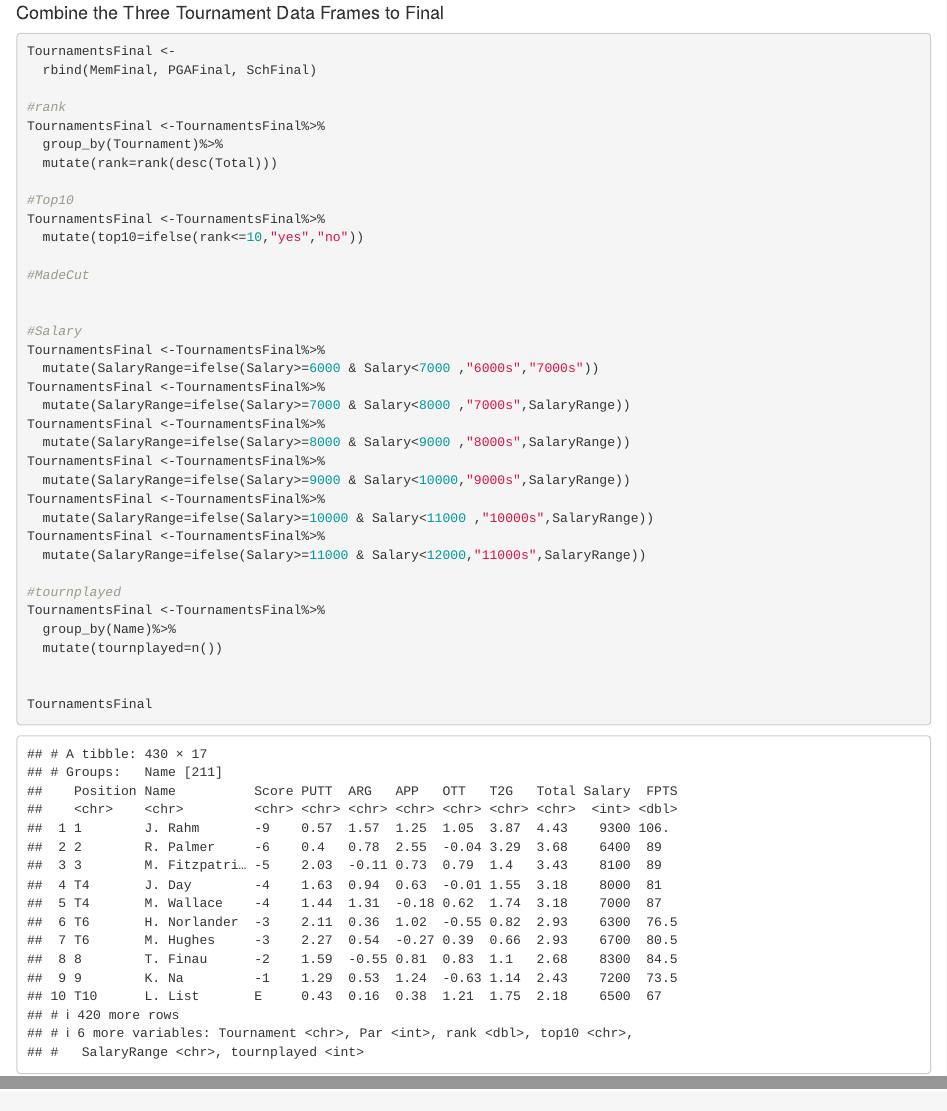
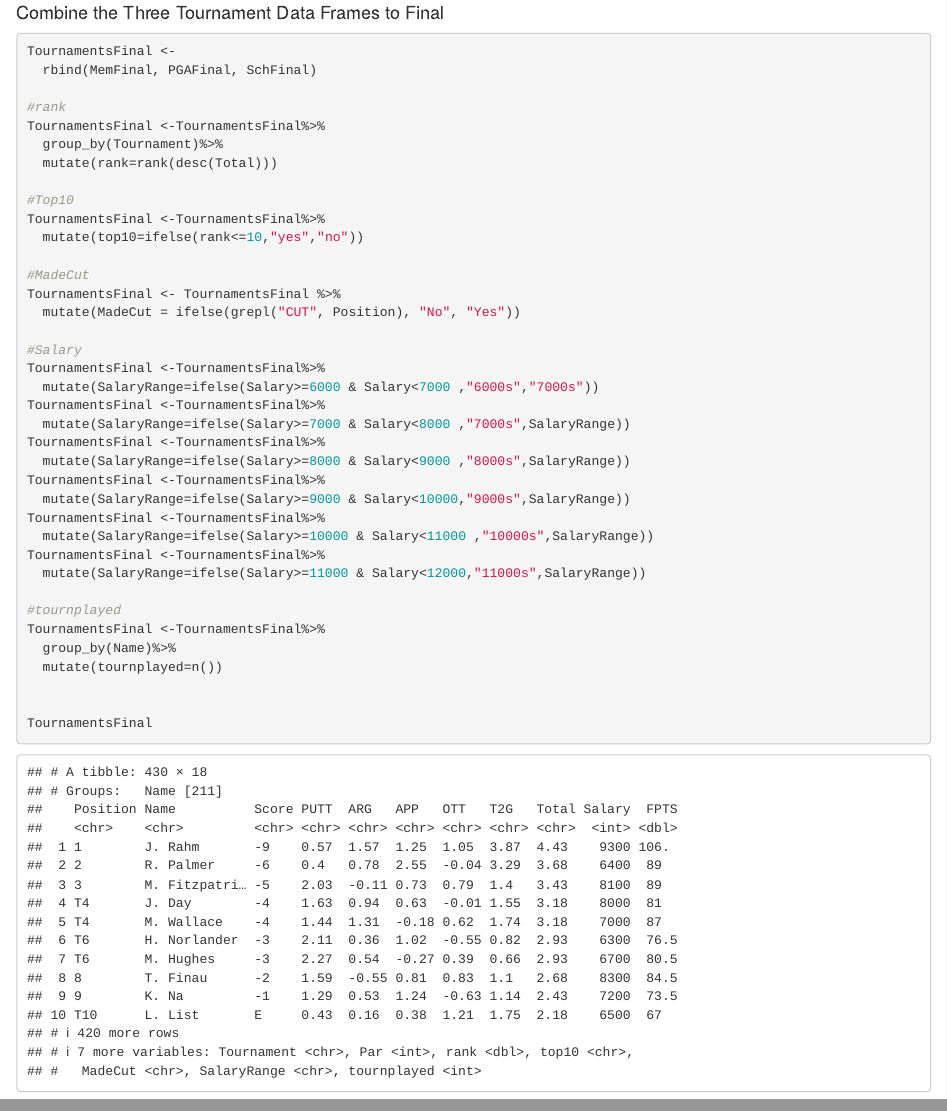
Before and after one commit to chadhardin/ProjectTeam13-3, an R Markdown document (FinalProject.Rmd): the page in a window 1100 px wide, from 7130 px down, and a second part further down, joined at a grey line. Rendered offline with R 4.5, knitr and Pandoc, with nearby package versions.

Commit message:
Made Cut update

```diff
--- a/FinalProject.Rmd
+++ b/FinalProject.Rmd
@@ -80,7 +80,8 @@ TournamentsFinal <-TournamentsFinal%>%
   mutate(top10=ifelse(rank<=10,"yes","no"))
 
 #MadeCut
-
+TournamentsFinal <- TournamentsFinal %>%
+  mutate(MadeCut = ifelse(grepl("CUT", Position), "No", "Yes"))
 
 #Salary
 TournamentsFinal <-TournamentsFinal%>%
```
Also changed, not shown: FinalProject.nb.html (added).
